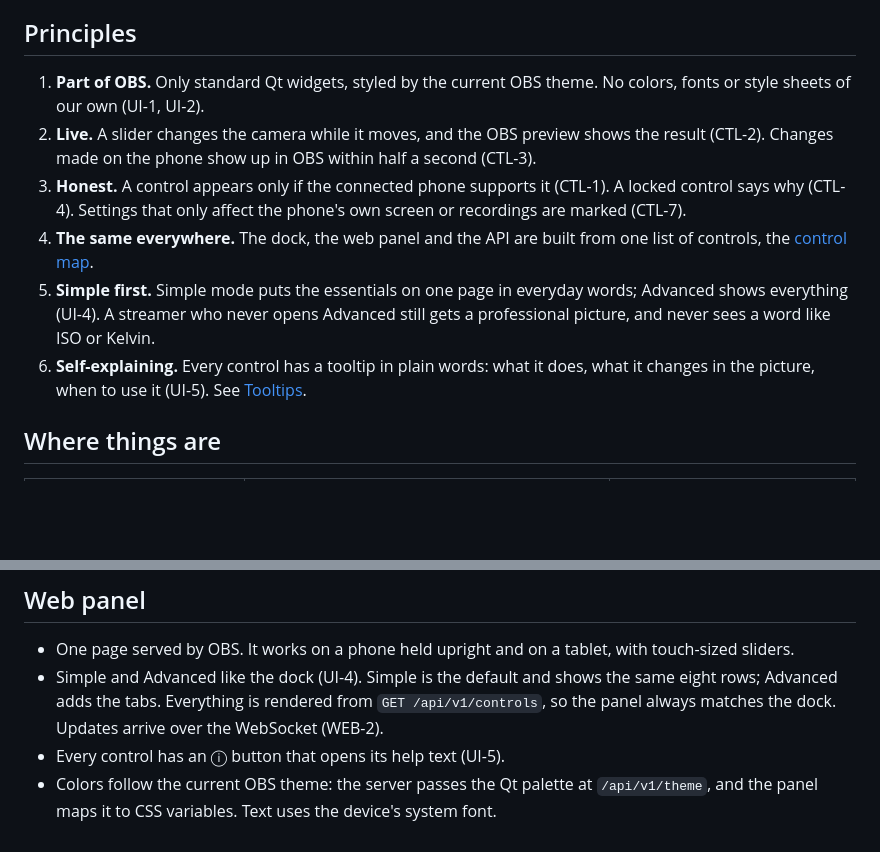
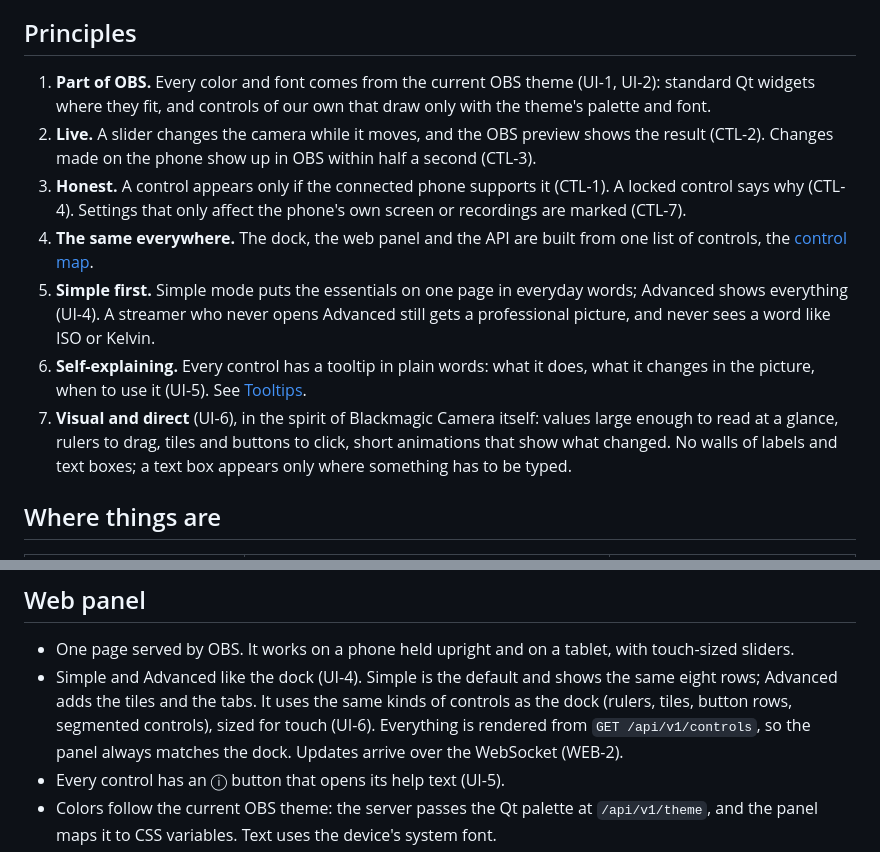
Before and after one commit to solid174/obs-bmagicam, a Markdown page: docs/ui.md, 2 parts joined by grey strips. Rendered like a GitHub page; blank space fills up the shorter version.

```diff
--- a/docs/ui.md
+++ b/docs/ui.md
@@ -4,12 +4,13 @@ How obs-bmagicam looks and behaves inside OBS. Requirements are in [requirements
 
 ## Principles
 
-1. **Part of OBS.** Only standard Qt widgets, styled by the current OBS theme. No colors, fonts or style sheets of our own (UI-1, UI-2).
+1. **Part of OBS.** Every color and font comes from the current OBS theme (UI-1, UI-2): standard Qt widgets where they fit, and controls of our own that draw only with the theme's palette and font.
 2. **Live.** A slider changes the camera while it moves, and the OBS preview shows the result (CTL-2). Changes made on the phone show up in OBS within half a second (CTL-3).
 3. **Honest.** A control appears only if the connected phone supports it (CTL-1). A locked control says why (CTL-4). Settings that only affect the phone's own screen or recordings are marked (CTL-7).
 4. **The same everywhere.** The dock, the web panel and the API are built from one list of controls, the [control map](#control-map).
 5. **Simple first.** Simple mode puts the essentials on one page in everyday words; Advanced shows everything (UI-4). A streamer who never opens Advanced still gets a professional picture, and never sees a word like ISO or Kelvin.
 6. **Self-explaining.** Every control has a tooltip in plain words: what it does, what it changes in the picture, when to use it (UI-5). See [Tooltips](#tooltips).
+7. **Visual and direct** (UI-6), in the spirit of Blackmagic Camera itself: values large enough to read at a glance, rulers to drag, tiles and buttons to click, short animations that show what changed. No walls of labels and text boxes; a text box appears only where something has to be typed.
 
 ## Where things are
 
@@ -338,7 +359,7 @@ Laid out like Tools → WebSocket Server Settings (WEB-5):
 ## Web panel
 
 - One page served by OBS. It works on a phone held upright and on a tablet, with touch-sized sliders.
-- Simple and Advanced like the dock (UI-4). Simple is the default and shows the same eight rows; Advanced adds the tabs. Everything is rendered from `GET /api/v1/controls`, so the panel always matches the dock. Updates arrive over the WebSocket (WEB-2).
+- Simple and Advanced like the dock (UI-4). Simple is the default and shows the same eight rows; Advanced adds the tiles and the tabs. It uses the same kinds of controls as the dock (rulers, tiles, button rows, segmented controls), sized for touch (UI-6). Everything is rendered from `GET /api/v1/controls`, so the panel always matches the dock. Updates arrive over the WebSocket (WEB-2).
 - Every control has an ⓘ button that opens its help text (UI-5).
 - Colors follow the current OBS theme: the server passes the Qt palette at `/api/v1/theme`, and the panel maps it to CSS variables. Text uses the device's system font.
 - Language follows OBS's language and uses the same translations as the dock.
```
Also changed, not shown: other parts of docs/ui.md (+55 -35 lines), docs/architecture.md (+1 -1 lines), docs/requirements.md (+2 -1 lines).
